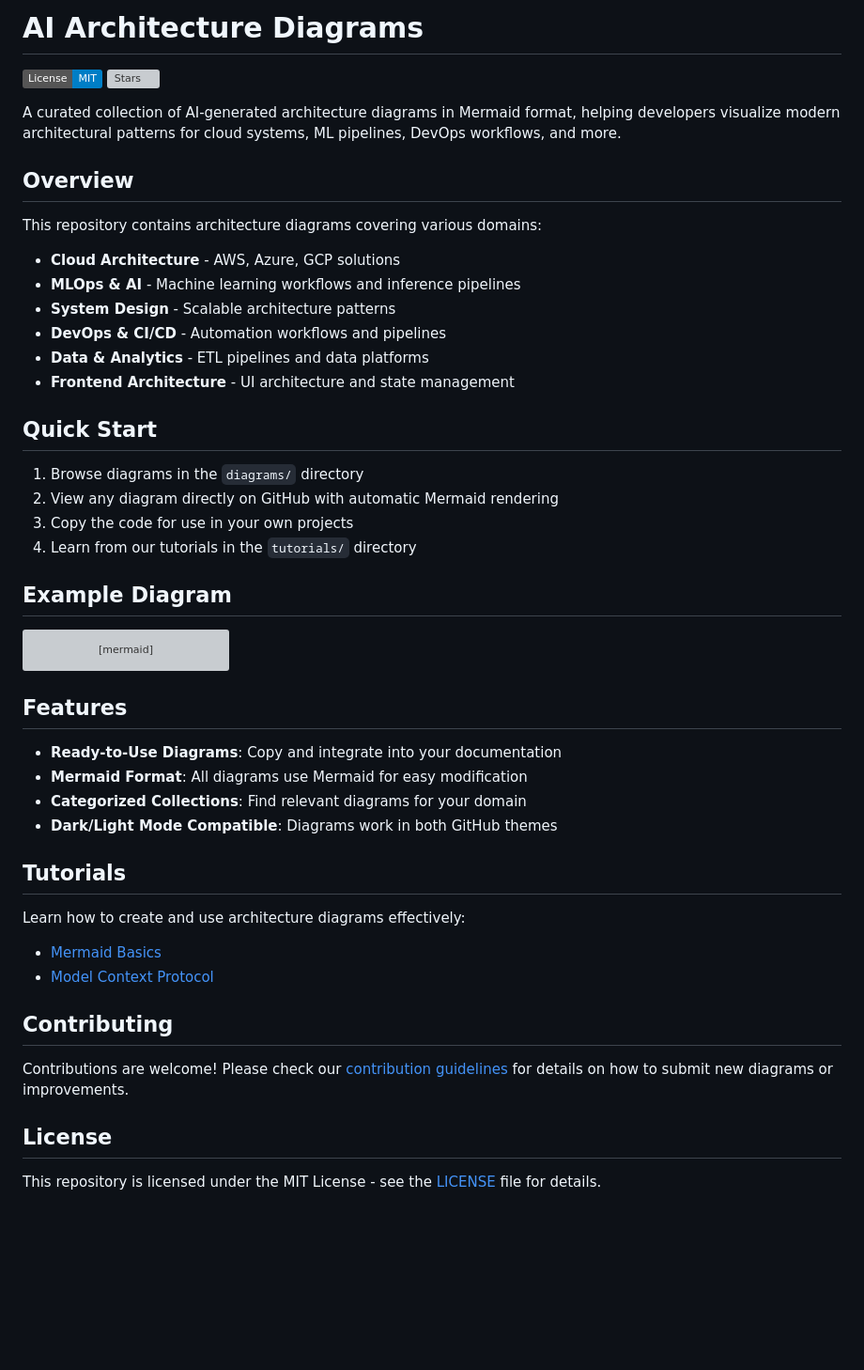
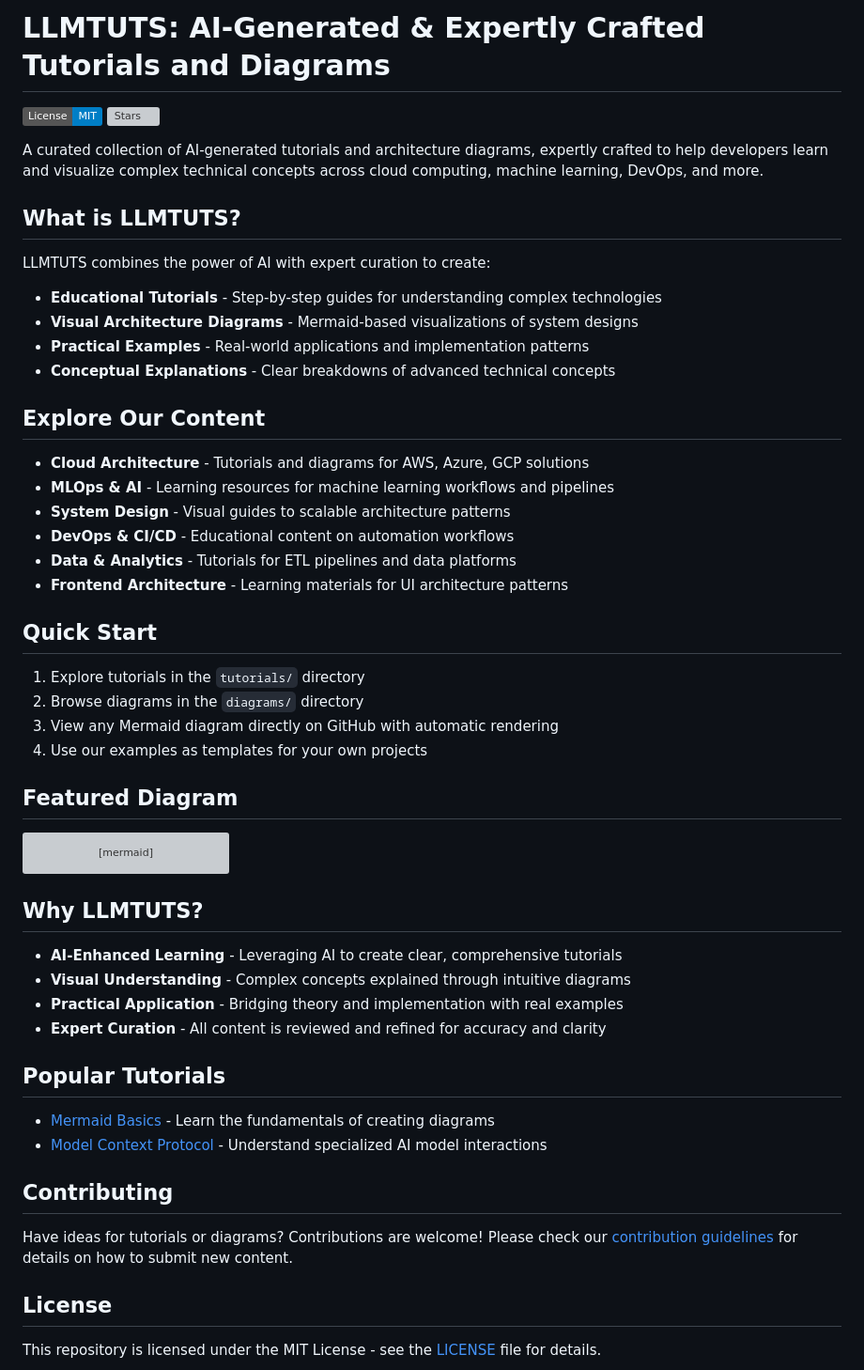
Before and after one commit to prabhic/llmtuts, a Markdown page: README.md, the part around the change. Shown at 94% size. Drawn GitHub-style; badges without logos; blank space fills up the shorter version; grey boxes are pictures that could not be loaded.

Commit message:
Update README to focus on AI-generated tutorials and diagrams

````diff
--- a/README.md
+++ b/README.md
@@ -1,29 +1,36 @@
-# AI Architecture Diagrams
+# LLMTUTS: AI-Generated & Expertly Crafted Tutorials and Diagrams
 
 ![License: MIT](https://img.shields.io/badge/License-MIT-blue.svg)
 ![Stars](https://img.shields.io/github/stars/prabhic/llmtuts?style=social)
 
-A curated collection of AI-generated architecture diagrams in Mermaid format, helping developers visualize modern architectural patterns for cloud systems, ML pipelines, DevOps workflows, and more.
+A curated collection of AI-generated tutorials and architecture diagrams, expertly crafted to help developers learn and visualize complex technical concepts across cloud computing, machine learning, DevOps, and more.
 
-## Overview
+## What is LLMTUTS?
 
-This repository contains architecture diagrams covering various domains:
+LLMTUTS combines the power of AI with expert curation to create:
 
-- **Cloud Architecture** - AWS, Azure, GCP solutions
-- **MLOps & AI** - Machine learning workflows and inference pipelines
-- **System Design** - Scalable architecture patterns
-- **DevOps & CI/CD** - Automation workflows and pipelines
-- **Data & Analytics** - ETL pipelines and data platforms
-- **Frontend Architecture** - UI architecture and state management
+- **Educational Tutorials** - Step-by-step guides for understanding complex technologies
+- **Visual Architecture Diagrams** - Mermaid-based visualizations of system designs
+- **Practical Examples** - Real-world applications and implementation patterns
+- **Conceptual Explanations** - Clear breakdowns of advanced technical concepts
+
+## Explore Our Content
+
+- **Cloud Architecture** - Tutorials and diagrams for AWS, Azure, GCP solutions
+- **MLOps & AI** - Learning resources for machine learning workflows and pipelines
+- **System Design** - Visual guides to scalable architecture patterns
+- **DevOps & CI/CD** - Educational content on automation workflows
+- **Data & Analytics** - Tutorials for ETL pipelines and data platforms
+- **Frontend Architecture** - Learning materials for UI architecture patterns
 
 ## Quick Start
 
-1. Browse diagrams in the `diagrams/` directory
-2. View any diagram directly on GitHub with automatic Mermaid rendering
-3. Copy the code for use in your own projects
-4. Learn from our tutorials in the `tutorials/` directory
+1. Explore tutorials in the `tutorials/` directory
+2. Browse diagrams in the `diagrams/` directory
+3. View any Mermaid diagram directly on GitHub with automatic rendering
+4. Use our examples as templates for your own projects
 
-## Example Diagram
+## Featured Diagram
 
 ```mermaid
 %%{init: {'theme': 'dark', 'themeVariables': { 'primaryColor': '#6366f1', 'primaryTextColor': '#fff', 'primaryBorderColor': '#818cf8', 'lineColor': '#818cf8', 'secondaryColor': '#4f46e5', 'tertiaryColor': '#4338ca'}}}%%
@@ -84,23 +91,21 @@ flowchart TB
     class TP,PP,DP,KV,AT,FF,RES,PA,VM,PG primary
 ```
 
-## Features
+## Why LLMTUTS?
 
-- **Ready-to-Use Diagrams**: Copy and integrate into your documentation
-- **Mermaid Format**: All diagrams use Mermaid for easy modification
-- **Categorized Collections**: Find relevant diagrams for your domain
-- **Dark/Light Mode Compatible**: Diagrams work in both GitHub themes
+- **AI-Enhanced Learning** - Leveraging AI to create clear, comprehensive tutorials
+- **Visual Understanding** - Complex concepts explained through intuitive diagrams
+- **Practical Application** - Bridging theory and implementation with real examples
+- **Expert Curation** - All content is reviewed and refined for accuracy and clarity
 
-## Tutorials
+## Popular Tutorials
 
-Learn how to create and use architecture diagrams effectively:
-
-- [Mermaid Basics](tutorials/getting-started/mermaid-basics.md)
-- [Model Context Protocol](tutorials/concepts/model-context-protocol.md)
+- [Mermaid Basics](tutorials/getting-started/mermaid-basics.md) - Learn the fundamentals of creating diagrams
+- [Model Context Protocol](tutorials/concepts/model-context-protocol.md) - Understand specialized AI model interactions
 
 ## Contributing
 
-Contributions are welcome! Please check our [contribution guidelines](CONTRIBUTING.md) for details on how to submit new diagrams or improvements.
+Have ideas for tutorials or diagrams? Contributions are welcome! Please check our [contribution guidelines](CONTRIBUTING.md) for details on how to submit new content.
 
 ## License
 
````
